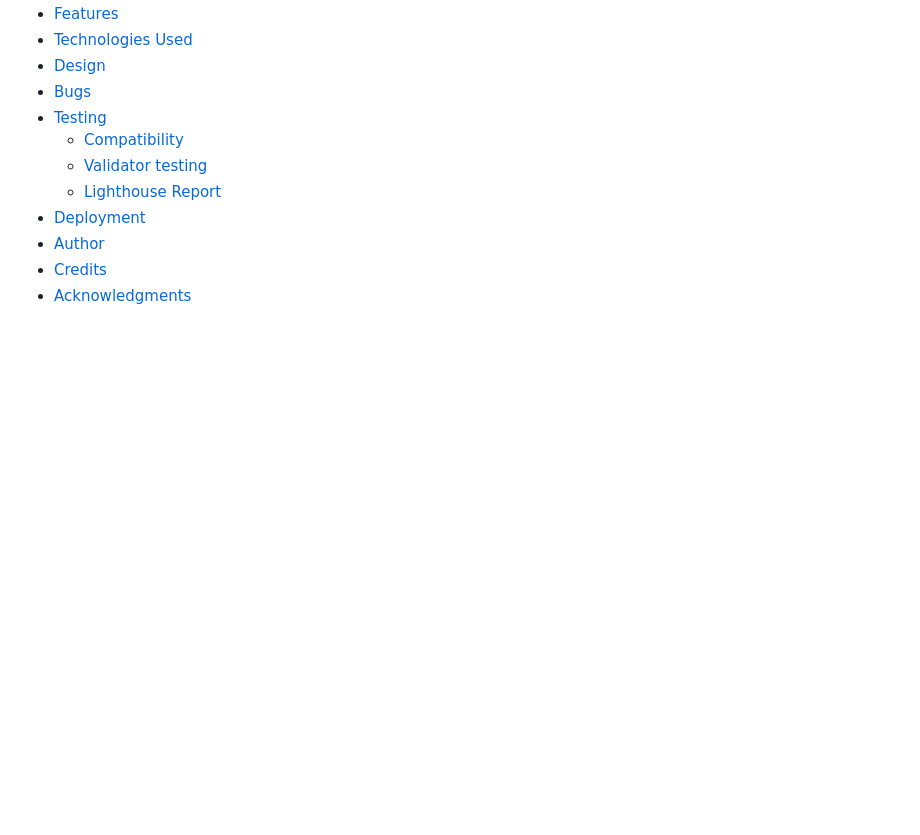
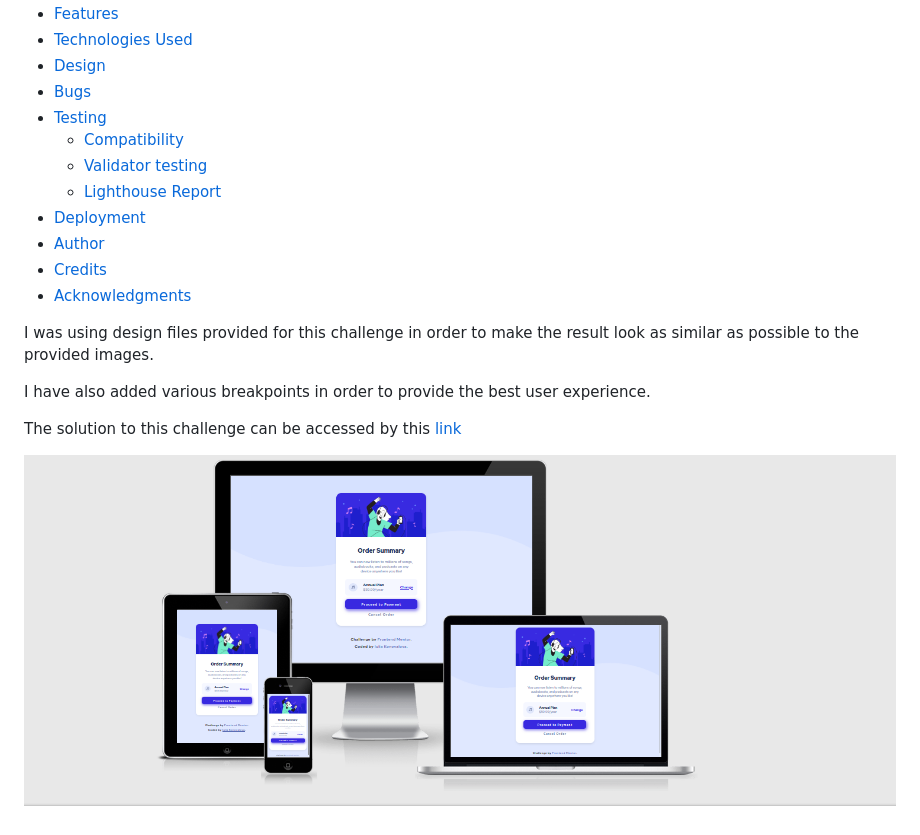
Before and after one commit to IuliiaKonovalova/frontend_mentor_order-summary-component-main, a Markdown page: README.md, the part around the change. GitHub-like rendering; pictures changed too: documentation/responsive_mockup.png (added); blank space fills up the shorter version.

Commit message:
Add description of the project and responsive mockup image

```diff
--- a/README.md
+++ b/README.md
@@ -22,3 +22,12 @@ This is a solution to the [Order summary card challenge on Frontend Mentor](http
 - [Author](#author)
 - [Credits](#credits)
 - [Acknowledgments](#acknowledgments)
+
+
+I was using design files provided for this challenge in order to make the result look as similar as possible to the provided images.
+
+I have also added various breakpoints in order to provide the best user experience.
+
+The solution to this challenge can be accessed by this [link](https://iuliiakonovalova.github.io/frontend_mentor_order-summary-component-main/)
+
+![Responsive Mockup](documentation/responsive_mockup.png)
```
